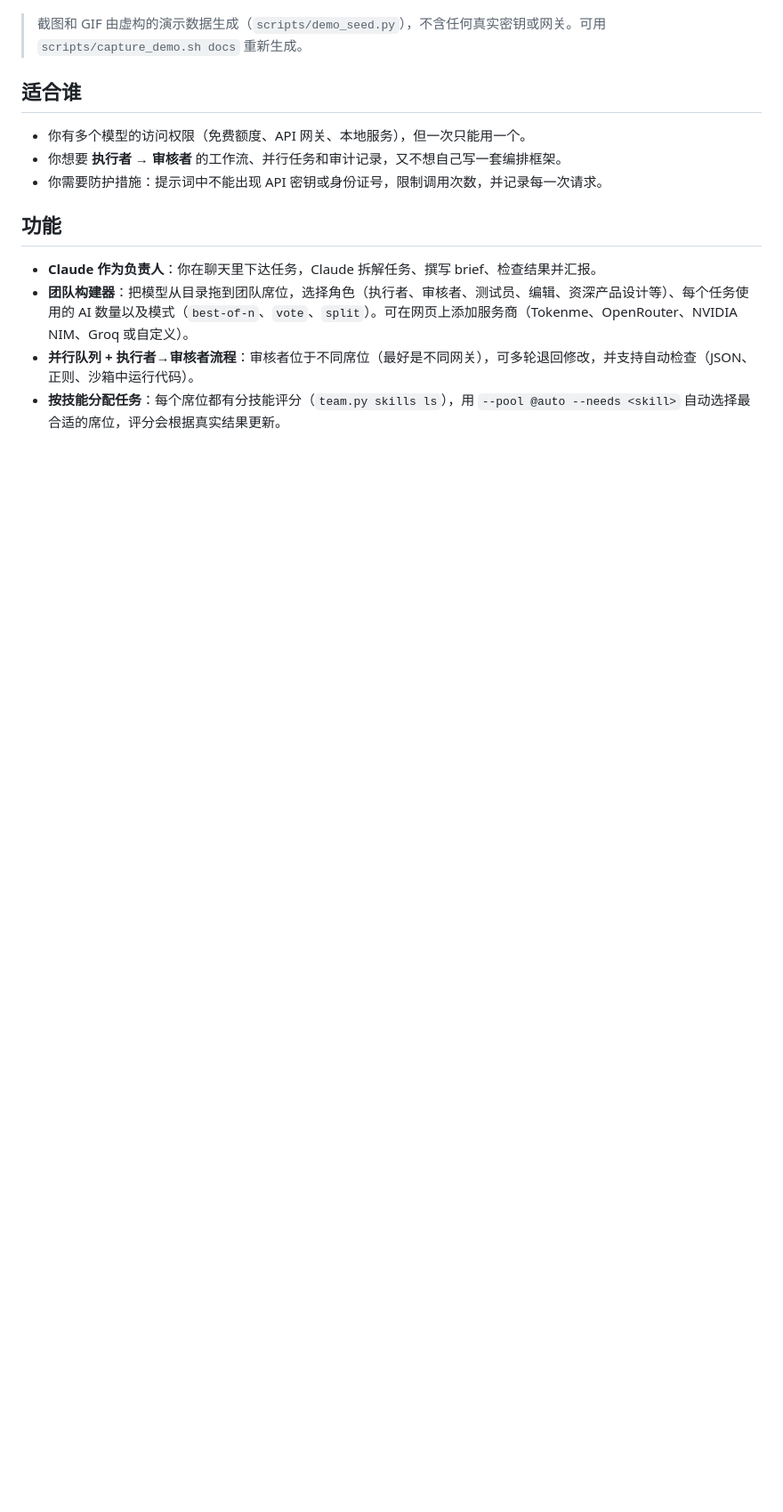
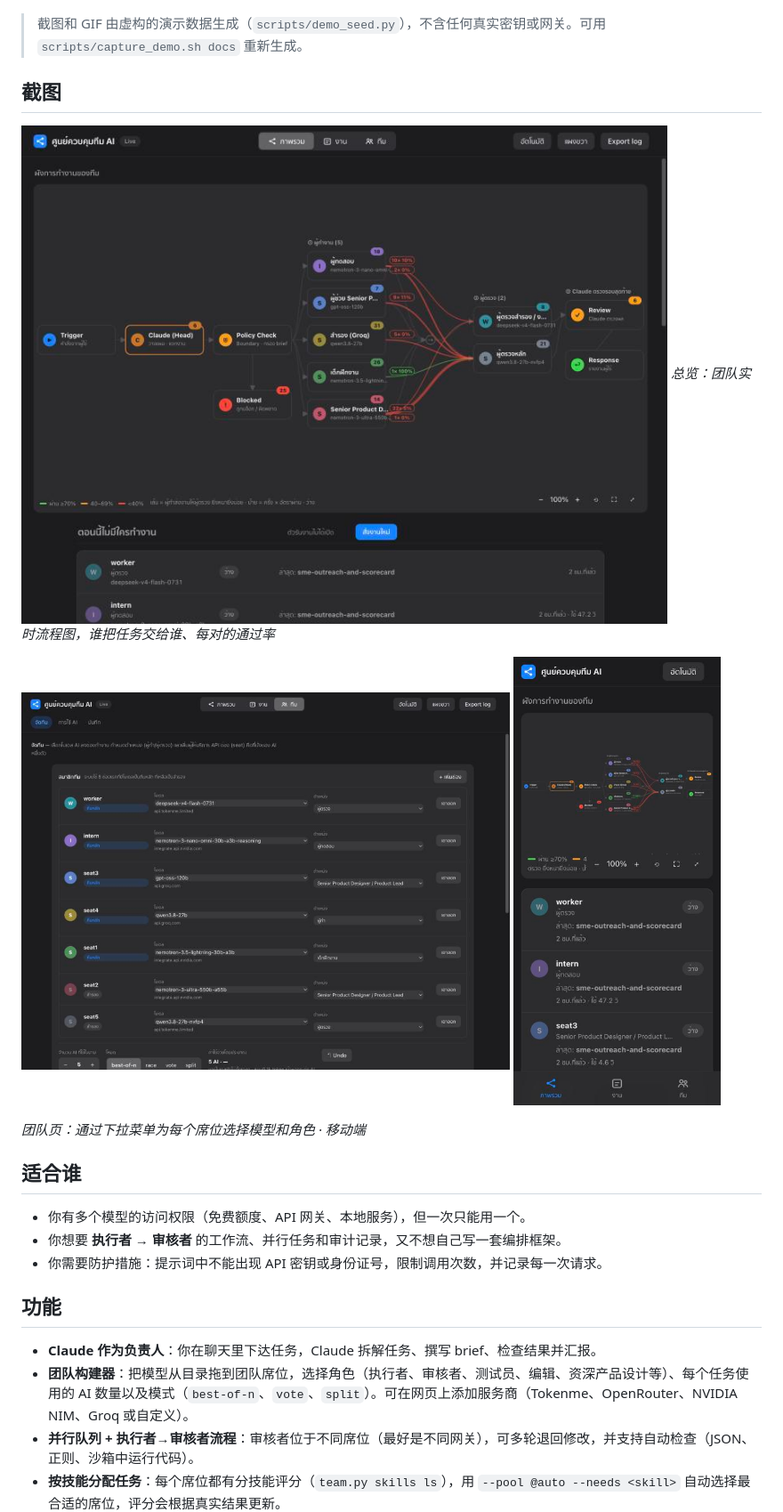
Before and after one commit to panusbodee-owen/Power-Ai-Ranger-Skill, a Markdown page: README.zh-CN.md, the part around the change. Shown at 89% size. Rendered like a GitHub page; pictures changed too: docs/images/mobile.jpg (added), docs/images/overview.jpg (added), docs/images/team.jpg (added); blank space fills up the shorter version.

```diff
--- a/README.zh-CN.md
+++ b/README.zh-CN.md
@@ -7,6 +7,15 @@
 ![demo](docs/demo.gif)
 
 > 截图和 GIF 由虚构的演示数据生成（`scripts/demo_seed.py`），不含任何真实密钥或网关。可用 `scripts/capture_demo.sh docs` 重新生成。
+
+## 截图
+
+![总览：团队实时流程图，谁把任务交给谁、每对的通过率](docs/images/overview.jpg)
+*总览：团队实时流程图，谁把任务交给谁、每对的通过率*
+
+<p><img src="docs/images/team.jpg" alt="团队页：通过下拉菜单为每个席位选择模型和角色" width="66%"> <img src="docs/images/mobile.jpg" alt="移动端" width="28%"></p>
+
+*团队页：通过下拉菜单为每个席位选择模型和角色 · 移动端*
 
 ## 适合谁
 - 你有多个模型的访问权限（免费额度、API 网关、本地服务），但一次只能用一个。
```
Also changed, not shown: README.md (+9 -0 lines), README.th.md (+9 -0 lines).
